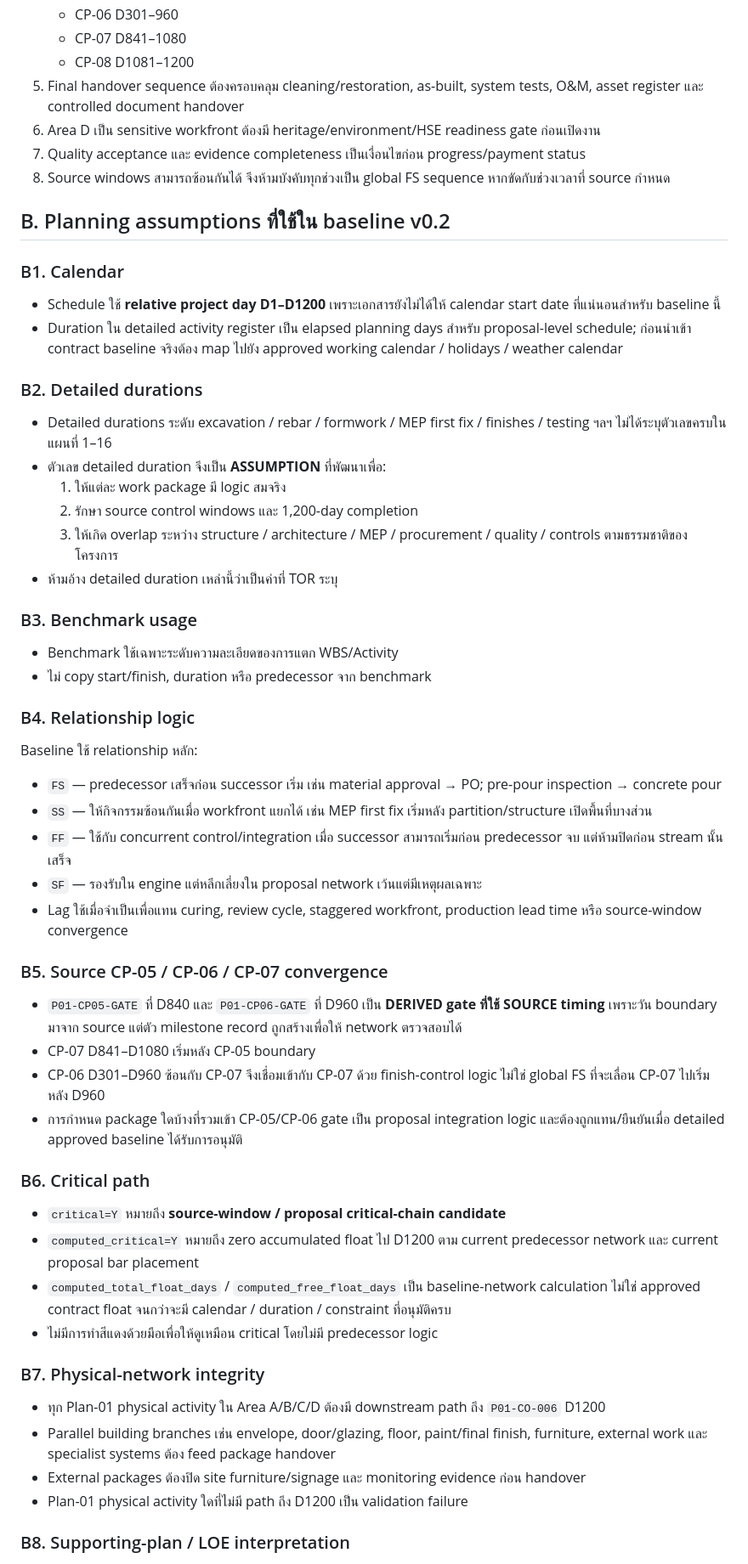
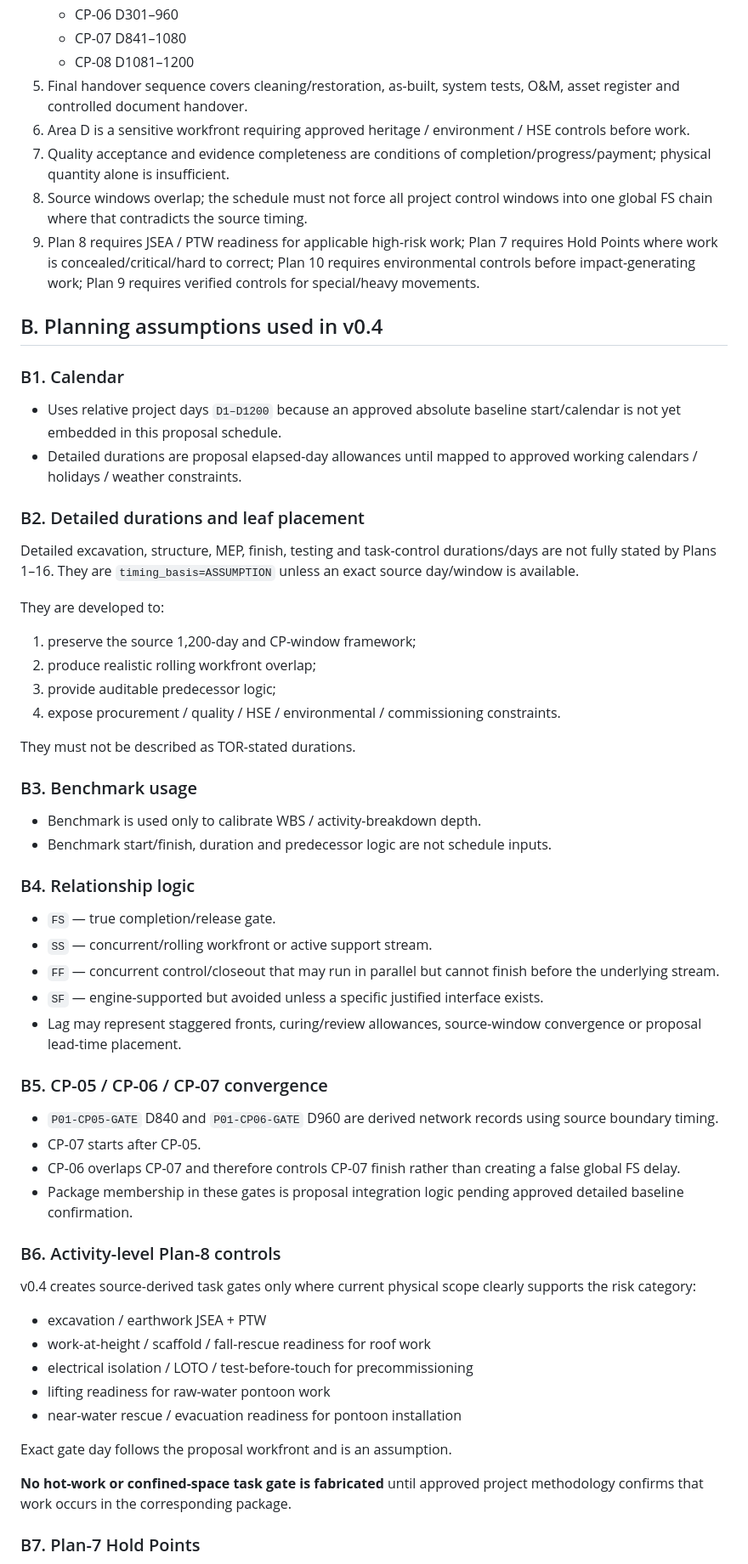
Before and after one commit to saratchai1/gantt-chart, a Markdown page: docs/assumptions.md, the part around one of its changes. Shown at 85% size. GitHub-like rendering.

Commit message:
Refresh scheduling assumptions for baseline v0.4

```diff
--- a/docs/assumptions.md
+++ b/docs/assumptions.md
@@ -22,62 +22,65 @@
    - CP-06 D301–960
    - CP-07 D841–1080
    - CP-08 D1081–1200
-5. Final handover sequence ต้องครอบคลุม cleaning/restoration, as-built, system tests, O&M, asset register และ controlled document handover
-6. Area D เป็น sensitive workfront ต้องมี heritage/environment/HSE readiness gate ก่อนเปิดงาน
-7. Quality acceptance และ evidence completeness เป็นเงื่อนไขก่อน progress/payment status
-8. Source windows สามารถซ้อนกันได้ จึงห้ามบังคับทุกช่วงเป็น global FS sequence หากขัดกับช่วงเวลาที่ source กำหนด
+5. Final handover sequence covers cleaning/restoration, as-built, system tests, O&M, asset register and controlled document handover.
+6. Area D is a sensitive workfront requiring approved heritage / environment / HSE controls before work.
+7. Quality acceptance and evidence completeness are conditions of completion/progress/payment; physical quantity alone is insufficient.
+8. Source windows overlap; the schedule must not force all project control windows into one global FS chain where that contradicts the source timing.
+9. Plan 8 requires JSEA / PTW readiness for applicable high-risk work; Plan 7 requires Hold Points where work is concealed/critical/hard to correct; Plan 10 requires environmental controls before impact-generating work; Plan 9 requires verified controls for special/heavy movements.
 
-## B. Planning assumptions ที่ใช้ใน baseline v0.2
+## B. Planning assumptions used in v0.4
 
 ### B1. Calendar
 
-- Schedule ใช้ **relative project day D1–D1200** เพราะเอกสารยังไม่ได้ให้ calendar start date ที่แน่นอนสำหรับ baseline นี้
-- Duration ใน detailed activity register เป็น elapsed planning days สำหรับ proposal-level schedule; ก่อนนำเข้า contract baseline จริงต้อง map ไปยัง approved working calendar / holidays / weather calendar
+- Uses relative project days `D1–D1200` because an approved absolute baseline start/calendar is not yet embedded in this proposal schedule.
+- Detailed durations are proposal elapsed-day allowances until mapped to approved working calendars / holidays / weather constraints.
 
-### B2. Detailed durations
+### B2. Detailed durations and leaf placement
 
-- Detailed durations ระดับ excavation / rebar / formwork / MEP first fix / finishes / testing ฯลฯ ไม่ได้ระบุตัวเลขครบในแผนที่ 1–16
-- ตัวเลข detailed duration จึงเป็น **ASSUMPTION** ที่พัฒนาเพื่อ:
-  1. ให้แต่ละ work package มี logic สมจริง
-  2. รักษา source control windows และ 1,200-day completion
-  3. ให้เกิด overlap ระหว่าง structure / architecture / MEP / procurement / quality / controls ตามธรรมชาติของโครงการ
-- ห้ามอ้าง detailed duration เหล่านี้ว่าเป็นค่าที่ TOR ระบุ
+Detailed excavation, structure, MEP, finish, testing and task-control durations/days are not fully stated by Plans 1–16. They are `timing_basis=ASSUMPTION` unless an exact source day/window is available.
+
+They are developed to:
+
+1. preserve the source 1,200-day and CP-window framework;
+2. produce realistic rolling workfront overlap;
+3. provide auditable predecessor logic;
+4. expose procurement / quality / HSE / environmental / commissioning constraints.
+
+They must not be described as TOR-stated durations.
 
 ### B3. Benchmark usage
 
-- Benchmark ใช้เฉพาะระดับความละเอียดของการแตก WBS/Activity
-- ไม่ copy start/finish, duration หรือ predecessor จาก benchmark
+- Benchmark is used only to calibrate WBS / activity-breakdown depth.
+- Benchmark start/finish, duration and predecessor logic are not schedule inputs.
 
 ### B4. Relationship logic
 
-Baseline ใช้ relationship หลัก:
+- `FS` — true completion/release gate.
+- `SS` — concurrent/rolling workfront or active support stream.
+- `FF` — concurrent control/closeout that may run in parallel but cannot finish before the underlying stream.
+- `SF` — engine-supported but avoided unless a specific justified interface exists.
+- Lag may represent staggered fronts, curing/review allowances, source-window convergence or proposal lead-time placement.
 
-- `FS` — predecessor เสร็จก่อน successor เริ่ม เช่น material approval → PO; pre-pour inspection → concrete pour
-- `SS` — ให้กิจกรรมซ้อนกันเมื่อ workfront แยกได้ เช่น MEP first fix เริ่มหลัง partition/structure เปิดพื้นที่บางส่วน
-- `FF` — ใช้กับ concurrent control/integration เมื่อ successor สามารถเริ่มก่อน predecessor จบ แต่ห้ามปิดก่อน stream นั้นเสร็จ
-- `SF` — รองรับใน engine แต่หลีกเลี่ยงใน proposal network เว้นแต่มีเหตุผลเฉพาะ
-- Lag ใช้เมื่อจำเป็นเพื่อแทน curing, review cycle, staggered workfront, production lead time หรือ source-window convergence
+### B5. CP-05 / CP-06 / CP-07 convergence
 
-### B5. Source CP-05 / CP-06 / CP-07 convergence
+- `P01-CP05-GATE` D840 and `P01-CP06-GATE` D960 are derived network records using source boundary timing.
+- CP-07 starts after CP-05.
+- CP-06 overlaps CP-07 and therefore controls CP-07 finish rather than creating a false global FS delay.
+- Package membership in these gates is proposal integration logic pending approved detailed baseline confirmation.
 
-- `P01-CP05-GATE` ที่ D840 และ `P01-CP06-GATE` ที่ D960 เป็น **DERIVED gate ที่ใช้ SOURCE timing** เพราะวัน boundary มาจาก source แต่ตัว milestone record ถูกสร้างเพื่อให้ network ตรวจสอบได้
-- CP-07 D841–D1080 เริ่มหลัง CP-05 boundary
-- CP-06 D301–D960 ซ้อนกับ CP-07 จึงเชื่อมเข้ากับ CP-07 ด้วย finish-control logic ไม่ใช่ global FS ที่จะเลื่อน CP-07 ไปเริ่มหลัง D960
-- การกำหนด package ใดบ้างที่รวมเข้า CP-05/CP-06 gate เป็น proposal integration logic และต้องถูกแทน/ยืนยันเมื่อ detailed approved baseline ได้รับการอนุมัติ
+### B6. Activity-level Plan-8 controls
 
-### B6. Critical path
+v0.4 creates source-derived task gates only where current physical scope clearly supports the risk category:
 
-- `critical=Y` หมายถึง **source-window / proposal critical-chain candidate**
-- `computed_critical=Y` หมายถึง zero accumulated float ไป D1200 ตาม current predecessor network และ current proposal bar placement
-- `computed_total_float_days` / `computed_free_float_days` เป็น baseline-network calculation ไม่ใช่ approved contract float จนกว่าจะมี calendar / duration / constraint ที่อนุมัติครบ
-- ไม่มีการทำสีแดงด้วยมือเพื่อให้ดูเหมือน critical โดยไม่มี predecessor logic
+- excavation / earthwork JSEA + PTW
+- work-at-height / scaffold / fall-rescue readiness for roof work
+- electrical isolation / LOTO / test-before-touch for precommissioning
+- lifting readiness for raw-water pontoon work
+- near-water rescue / evacuation readiness for pontoon installation
 
-### B7. Physical-network integrity
+Exact gate day follows the proposal workfront and is an assumption.
 
-- ทุก Plan-01 physical activity ใน Area A/B/C/D ต้องมี downstream path ถึง `P01-CO-006` D1200
-- Parallel building branches เช่น envelope, door/glazing, floor, paint/final finish, furniture, external work และ specialist systems ต้อง feed package handover
-- External packages ต้องปิด site furniture/signage และ monitoring evidence ก่อน handover
-- Plan-01 physical activity ใดที่ไม่มี path ถึง D1200 เป็น validation failure
+**No hot-work or confined-space task gate is fabricated** until approved project methodology confirms that work occurs in the corresponding package.
 
-### B8. Supporting-plan / LOE interpretation
+### B7. Plan-7 Hold Points
 
```
Also changed, not shown: other parts of docs/assumptions.md (+95 -55 lines).
